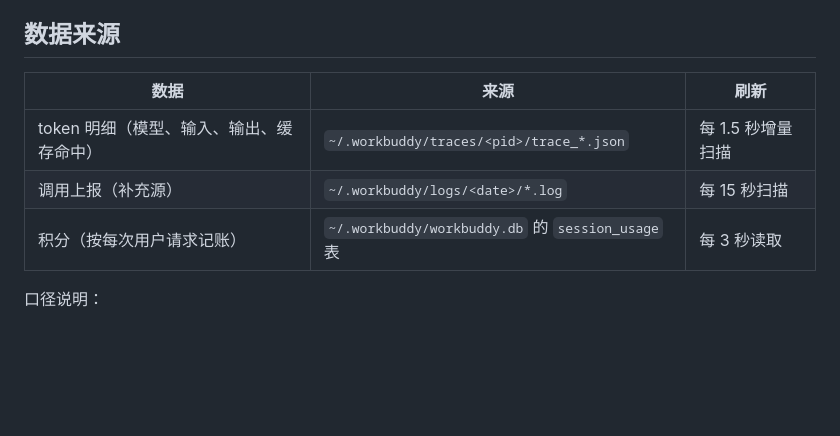
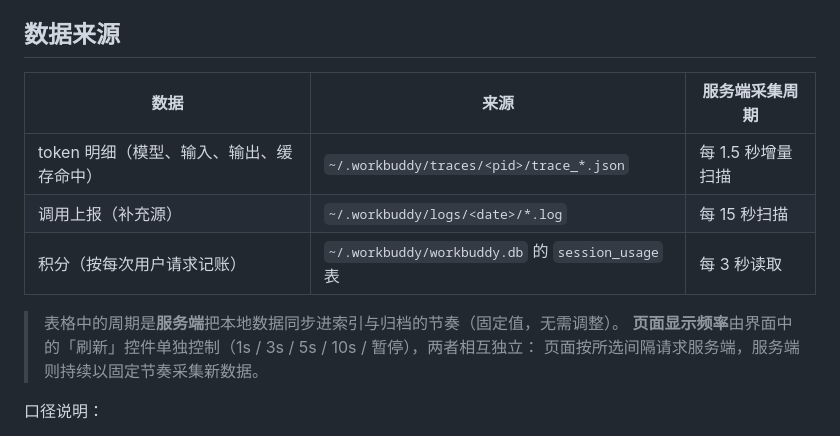
Before and after one commit to Aviuha/workbuddy-token-dashboard, a Markdown page: README.md, the part around the change. Rendered like a GitHub page; blank space fills up the shorter version.

Commit message:
Docs: clarify server-side collection intervals vs UI refresh control

```diff
--- a/README.md
+++ b/README.md
@@ -51,11 +51,15 @@ python3 server.py
 
 ## 数据来源
 
-| 数据 | 来源 | 刷新 |
+| 数据 | 来源 | 服务端采集周期 |
 |---|---|---|
 | token 明细（模型、输入、输出、缓存命中） | `~/.workbuddy/traces/<pid>/trace_*.json` | 每 1.5 秒增量扫描 |
 | 调用上报（补充源） | `~/.workbuddy/logs/<date>/*.log` | 每 15 秒扫描 |
 | 积分（按每次用户请求记账） | `~/.workbuddy/workbuddy.db` 的 `session_usage` 表 | 每 3 秒读取 |
+
+> 表格中的周期是**服务端**把本地数据同步进索引与归档的节奏（固定值，无需调整）。
+> **页面显示频率**由界面中的「刷新」控件单独控制（1s / 3s / 5s / 10s / 暂停），两者相互独立：
+> 页面按所选间隔请求服务端，服务端则持续以固定节奏采集新数据。
 
 口径说明：
 
```
